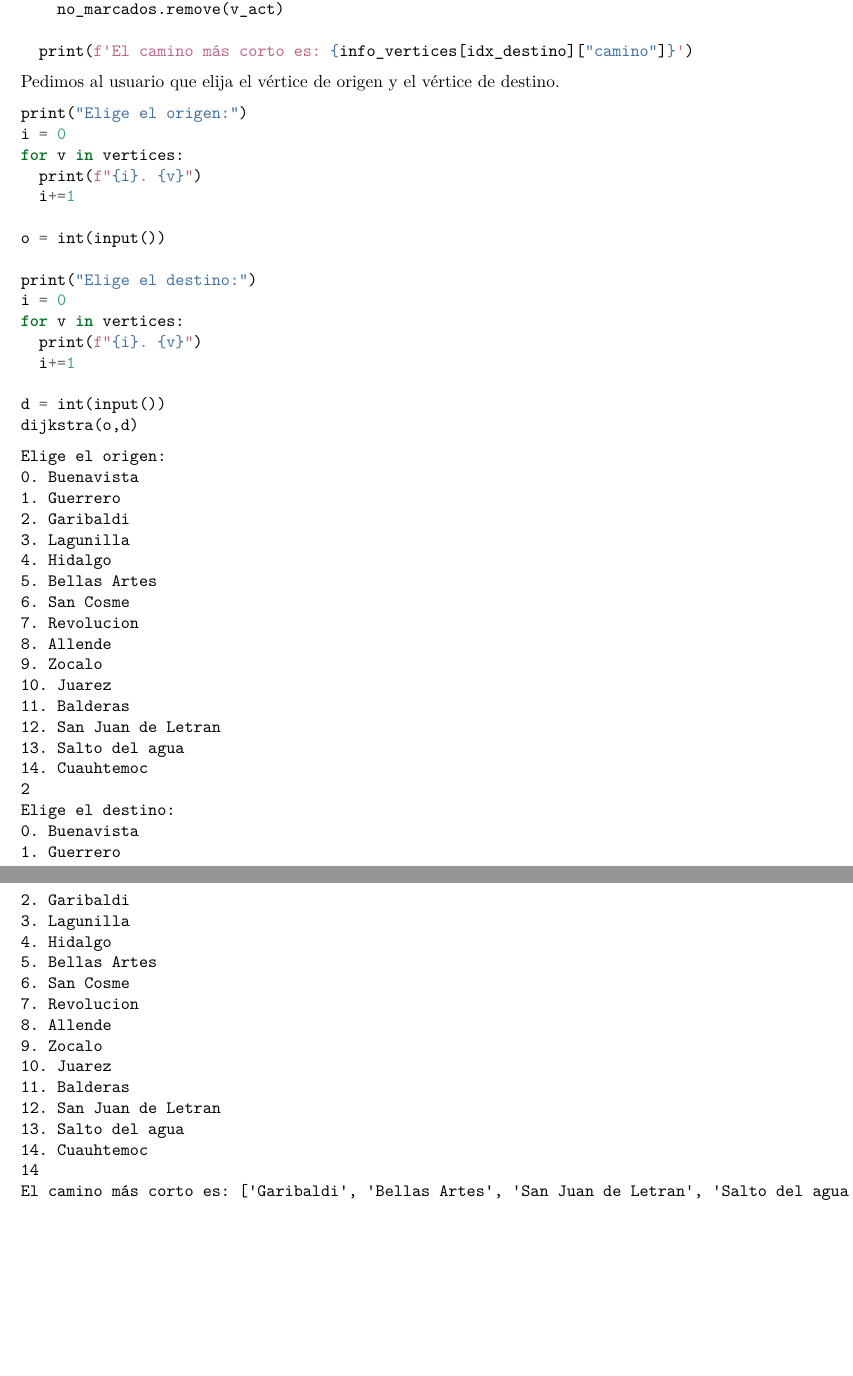
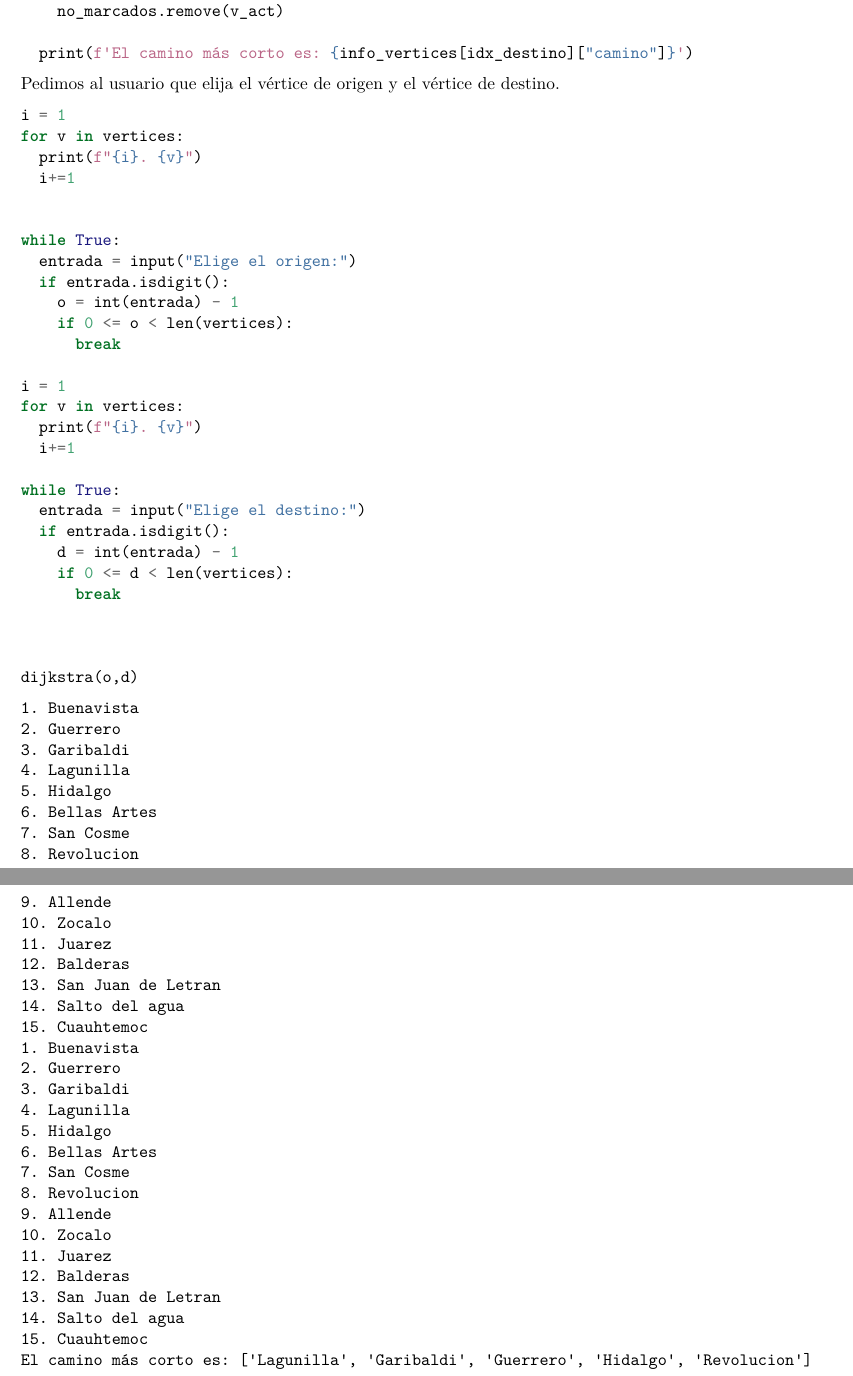
Before and after one commit to CarlosZamG/PracticasTeoriaDeGraficas, a LaTeX document (Dijkstra/main.tex): two parts of pages 5 and 6 of 6, joined at a grey line, cut so that both start at the same text, the shorter picture padded with empty space. Compiled offline with pdfLaTeX.

Commit message:
Se hicieron los nuevos archivos pdf y tex

```diff
--- a/Dijkstra/main.tex
+++ b/Dijkstra/main.tex
@@ -369,61 +369,69 @@ destino.
 
 \begin{Shaded}
 \begin{Highlighting}[]
-\BuiltInTok{print}\NormalTok{(}\StringTok{"Elige el origen:"}\NormalTok{)}
-\NormalTok{i }\OperatorTok{=} \DecValTok{0}
+\NormalTok{i }\OperatorTok{=} \DecValTok{1}
 \ControlFlowTok{for}\NormalTok{ v }\KeywordTok{in}\NormalTok{ vertices:}
   \BuiltInTok{print}\NormalTok{(}\SpecialStringTok{f"}\SpecialCharTok{\{i\}}\SpecialStringTok{. }\SpecialCharTok{\{v\}}\SpecialStringTok{"}\NormalTok{)}
 \NormalTok{  i}\OperatorTok{+=}\DecValTok{1}
 
-\NormalTok{o }\OperatorTok{=} \BuiltInTok{int}\NormalTok{(}\BuiltInTok{input}\NormalTok{())}
 
-\BuiltInTok{print}\NormalTok{(}\StringTok{"Elige el destino:"}\NormalTok{)}
-\NormalTok{i }\OperatorTok{=} \DecValTok{0}
+\ControlFlowTok{while} \VariableTok{True}\NormalTok{:}
+\NormalTok{  entrada }\OperatorTok{=} \BuiltInTok{input}\NormalTok{(}\StringTok{"Elige el origen:"}\NormalTok{)}
+  \ControlFlowTok{if}\NormalTok{ entrada.isdigit():}
+\NormalTok{    o }\OperatorTok{=} \BuiltInTok{int}\NormalTok{(entrada) }\OperatorTok{{-}} \DecValTok{1}
+    \ControlFlowTok{if} \DecValTok{0} \OperatorTok{\textless{}=}\NormalTok{ o }\OperatorTok{\textless{}} \BuiltInTok{len}\NormalTok{(vertices):}
+      \ControlFlowTok{break}
+
+\NormalTok{i }\OperatorTok{=} \DecValTok{1}
 \ControlFlowTok{for}\NormalTok{ v }\KeywordTok{in}\NormalTok{ vertices:}
   \BuiltInTok{print}\NormalTok{(}\SpecialStringTok{f"}\SpecialCharTok{\{i\}}\SpecialStringTok{. }\SpecialCharTok{\{v\}}\SpecialStringTok{"}\NormalTok{)}
 \NormalTok{  i}\OperatorTok{+=}\DecValTok{1}
 
-\NormalTok{d }\OperatorTok{=} \BuiltInTok{int}\NormalTok{(}\BuiltInTok{input}\NormalTok{())}
+\ControlFlowTok{while} \VariableTok{True}\NormalTok{:}
+\NormalTok{  entrada }\OperatorTok{=} \BuiltInTok{input}\NormalTok{(}\StringTok{"Elige el destino:"}\NormalTok{)}
+  \ControlFlowTok{if}\NormalTok{ entrada.isdigit():}
+\NormalTok{    d }\OperatorTok{=} \BuiltInTok{int}\NormalTok{(entrada) }\OperatorTok{{-}} \DecValTok{1}
+    \ControlFlowTok{if} \DecValTok{0} \OperatorTok{\textless{}=}\NormalTok{ d }\OperatorTok{\textless{}} \BuiltInTok{len}\NormalTok{(vertices):}
+      \ControlFlowTok{break}
+
+
+
 \NormalTok{dijkstra(o,d)}
 \end{Highlighting}
 \end{Shaded}
 
 \begin{verbatim}
-Elige el origen:
-0. Buenavista
-1. Guerrero
-2. Garibaldi
-3. Lagunilla
-4. Hidalgo
-5. Bellas Artes
-6. San Cosme
-7. Revolucion
-8. Allende
-9. Zocalo
-10. Juarez
-11. Balderas
-12. San Juan de Letran
-13. Salto del agua
-14. Cuauhtemoc
-2
-Elige el destino:
-0. Buenavista
-1. Guerrero
-2. Garibaldi
-3. Lagunilla
-4. Hidalgo
-5. Bellas Artes
-6. San Cosme
-7. Revolucion
-8. Allende
-9. Zocalo
-10. Juarez
-11. Balderas
-12. San Juan de Letran
-13. Salto del agua
-14. Cuauhtemoc
-14
-El camino más corto es: ['Garibaldi', 'Bellas Artes', 'San Juan de Letran', 'Salto del agua', 'Balderas', 'Cuauhtemoc']
+1. Buenavista
+2. Guerrero
+3. Garibaldi
+4. Lagunilla
+5. Hidalgo
+6. Bellas Artes
+7. San Cosme
+8. Revolucion
+9. Allende
+10. Zocalo
+11. Juarez
+12. Balderas
+13. San Juan de Letran
+14. Salto del agua
+15. Cuauhtemoc
+1. Buenavista
+2. Guerrero
+3. Garibaldi
+4. Lagunilla
+5. Hidalgo
+6. Bellas Artes
+7. San Cosme
+8. Revolucion
+9. Allende
+10. Zocalo
+11. Juarez
+12. Balderas
+13. San Juan de Letran
+14. Salto del agua
+15. Cuauhtemoc
+El camino más corto es: ['Lagunilla', 'Garibaldi', 'Guerrero', 'Hidalgo', 'Revolucion']
 \end{verbatim}
 
 \end{document}
```
Also changed, not shown: Dijkstra/Dijkstra.pdf.
